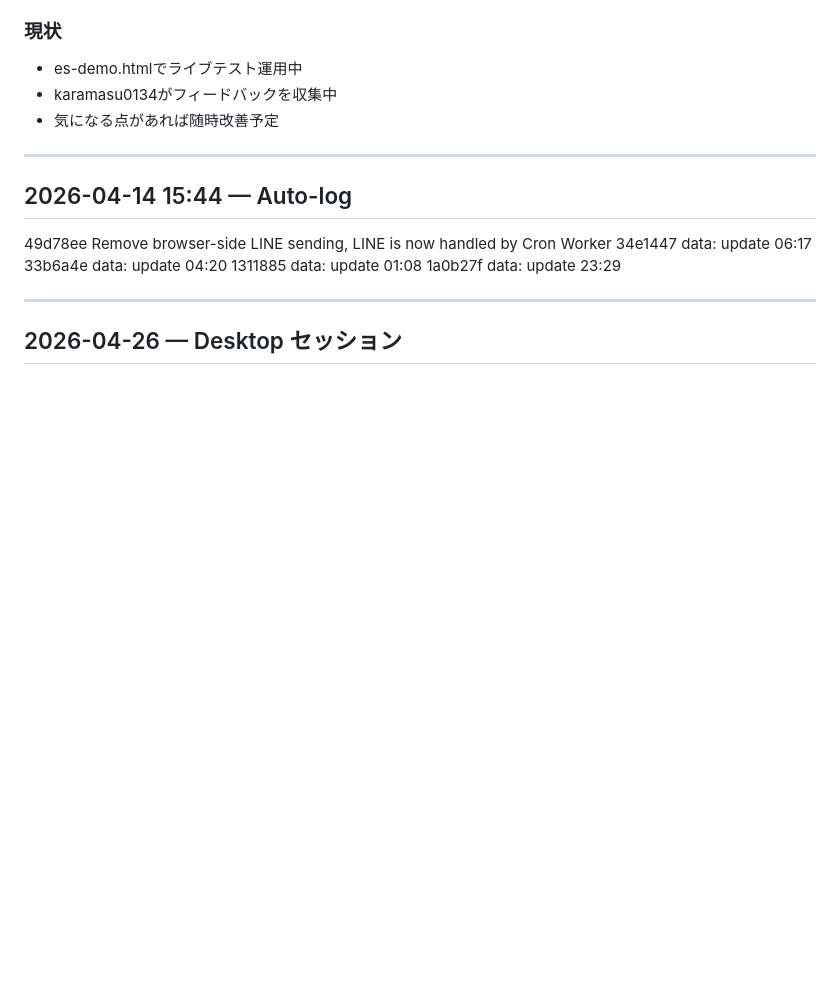
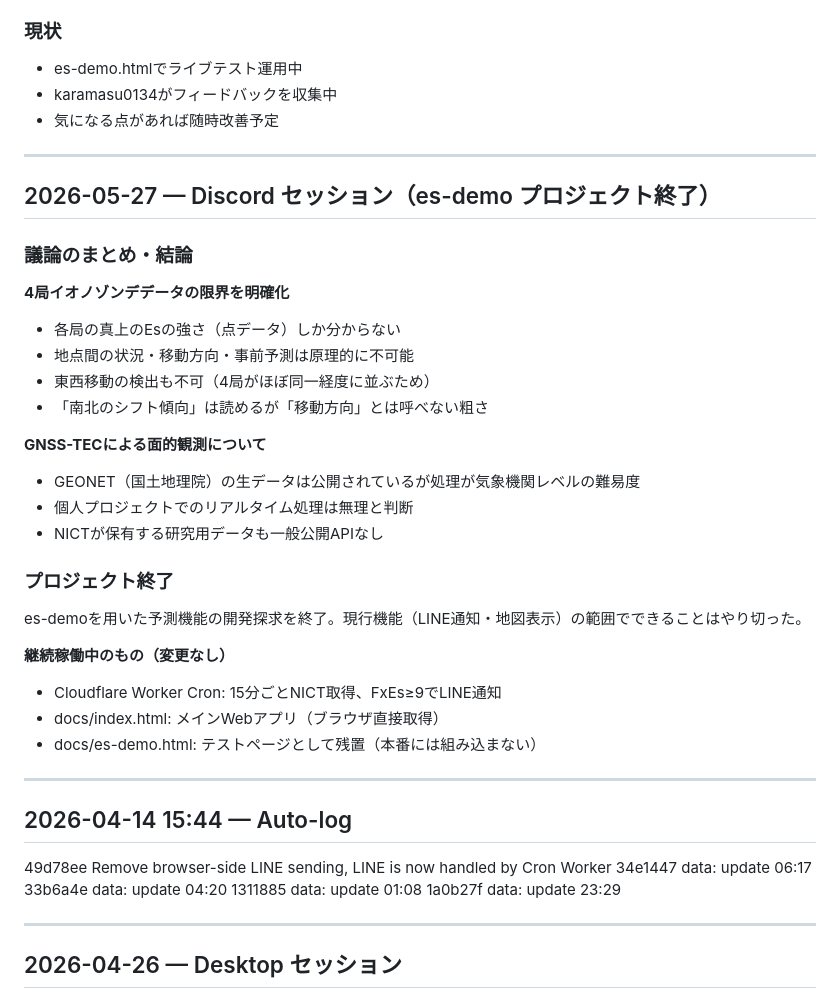
Before and after one commit to JQ3JQO-Station/iono-monitor-web, a Markdown page: DEVLOG.md, the part around the change. GitHub-like rendering; blank space fills up the shorter version.

Commit message:
DEVLOG: es-demoプロジェクト終了記録

```diff
--- a/DEVLOG.md
+++ b/DEVLOG.md
@@ -164,6 +164,31 @@ karamasu0134との議論を経て、プロジェクト方針を明確化：
 - 気になる点があれば随時改善予定
 
 ---
+
+## 2026-05-27 — Discord セッション（es-demo プロジェクト終了）
+
+### 議論のまとめ・結論
+
+**4局イオノゾンデデータの限界を明確化**
+- 各局の真上のEsの強さ（点データ）しか分からない
+- 地点間の状況・移動方向・事前予測は原理的に不可能
+- 東西移動の検出も不可（4局がほぼ同一経度に並ぶため）
+- 「南北のシフト傾向」は読めるが「移動方向」とは呼べない粗さ
+
+**GNSS-TECによる面的観測について**
+- GEONET（国土地理院）の生データは公開されているが処理が気象機関レベルの難易度
+- 個人プロジェクトでのリアルタイム処理は無理と判断
+- NICTが保有する研究用データも一般公開APIなし
+
+### プロジェクト終了
+es-demoを用いた予測機能の開発探求を終了。現行機能（LINE通知・地図表示）の範囲でできることはやり切った。
+
+**継続稼働中のもの（変更なし）**
+- Cloudflare Worker Cron: 15分ごとNICT取得、FxEs≥9でLINE通知
+- docs/index.html: メインWebアプリ（ブラウザ直接取得）
+- docs/es-demo.html: テストページとして残置（本番には組み込まない）
+
+---
 <!-- 以下に新しいセッションの記録を追加 -->
 
 ## 2026-04-14 15:44 — Auto-log
```
